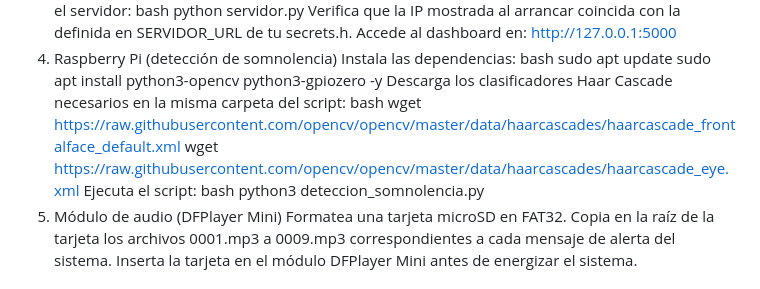
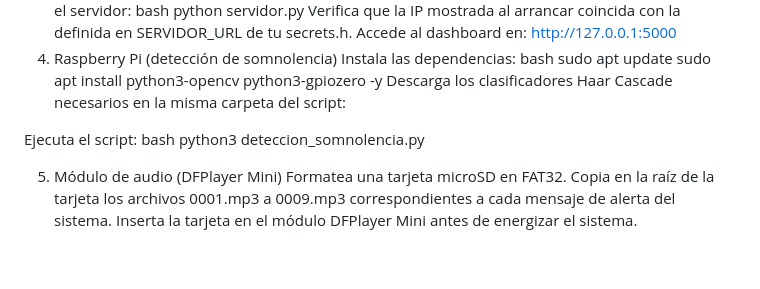
Before and after one commit to SQuirozVargas/SISTEMA-INTELIGENTE-DE-MONITOREO-Y-RESPUESTA-ANTE-EMERGENCIAS-AUTOMOVIL-STICAS, a Markdown page: README.md, the part around the change. GitHub-like rendering; blank space fills up the shorter version.

Commit message:
Update README to remove Haar Cascade download instructions
Removed Haar Cascade download commands from README.

```diff
--- a/README.md
+++ b/README.md
@@ -68,12 +68,11 @@ bash
    sudo apt update
    sudo apt install python3-opencv python3-gpiozero -y
 Descarga los clasificadores Haar Cascade necesarios en la misma carpeta del script:
-bash
-   wget https://raw.githubusercontent.com/opencv/opencv/master/data/haarcascades/haarcascade_frontalface_default.xml
-   wget https://raw.githubusercontent.com/opencv/opencv/master/data/haarcascades/haarcascade_eye.xml
+
 Ejecuta el script:
 bash
    python3 deteccion_somnolencia.py
+
 5. Módulo de audio (DFPlayer Mini)
 Formatea una tarjeta microSD en FAT32.
 Copia en la raíz de la tarjeta los archivos 0001.mp3 a 0009.mp3 correspondientes a cada mensaje de alerta del sistema.
```
